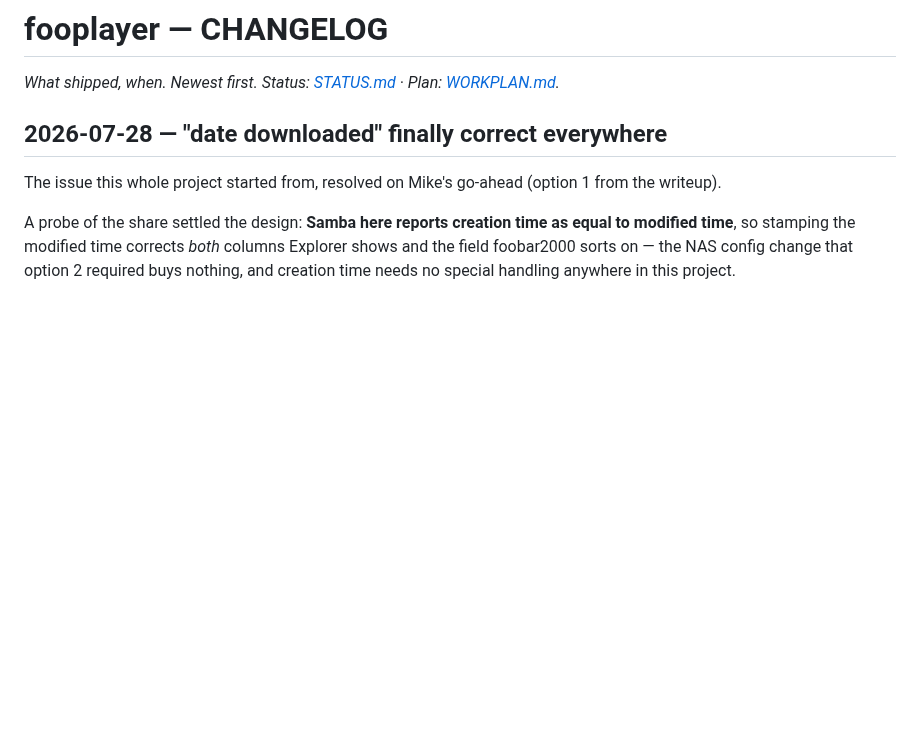
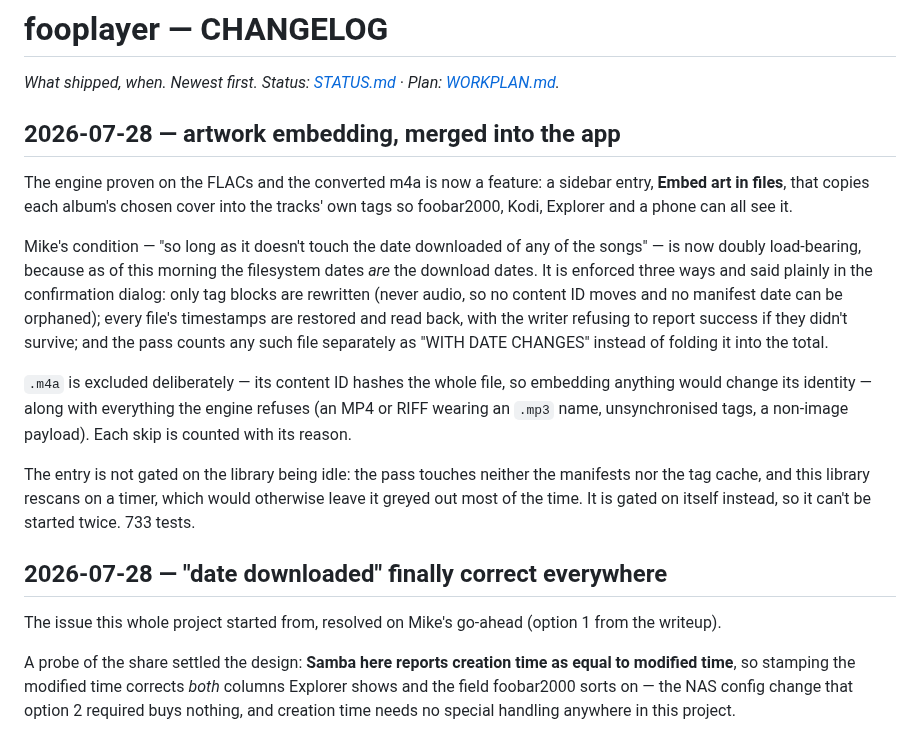
Before and after one commit to mklod/fooplayer, a Markdown page: CHANGELOG.md, the part around the change. GitHub-like rendering; blank space fills up the shorter version.

Commit message:
docs: record the in-app artwork embedding action
Co-Authored-By: Claude Opus 5 (1M context) <noreply@anthropic.com>
Claude-Session: https://claude.ai/code/session_014QWD3NtHsLvG3eUj2irUsi

```diff
--- a/CHANGELOG.md
+++ b/CHANGELOG.md
@@ -1,6 +1,32 @@
 # fooplayer — CHANGELOG
 
 *What shipped, when. Newest first. Status: [STATUS.md](STATUS.md) · Plan: [WORKPLAN.md](WORKPLAN.md).*
+
+## 2026-07-28 — artwork embedding, merged into the app
+
+The engine proven on the FLACs and the converted m4a is now a feature: a
+sidebar entry, **Embed art in files**, that copies each album's chosen cover
+into the tracks' own tags so foobar2000, Kodi, Explorer and a phone can all
+see it.
+
+Mike's condition — "so long as it doesn't touch the date downloaded of any of
+the songs" — is now doubly load-bearing, because as of this morning the
+filesystem dates *are* the download dates. It is enforced three ways and said
+plainly in the confirmation dialog: only tag blocks are rewritten (never
+audio, so no content ID moves and no manifest date can be orphaned); every
+file's timestamps are restored and read back, with the writer refusing to
+report success if they didn't survive; and the pass counts any such file
+separately as "WITH DATE CHANGES" instead of folding it into the total.
+
+`.m4a` is excluded deliberately — its content ID hashes the whole file, so
+embedding anything would change its identity — along with everything the
+engine refuses (an MP4 or RIFF wearing an `.mp3` name, unsynchronised tags, a
+non-image payload). Each skip is counted with its reason.
+
+The entry is not gated on the library being idle: the pass touches neither the
+manifests nor the tag cache, and this library rescans on a timer, which would
+otherwise leave it greyed out most of the time. It is gated on itself instead,
+so it can't be started twice. 733 tests.
 
 ## 2026-07-28 — "date downloaded" finally correct everywhere
 
```
Also changed, not shown: STATUS.md (+3 -2 lines).
